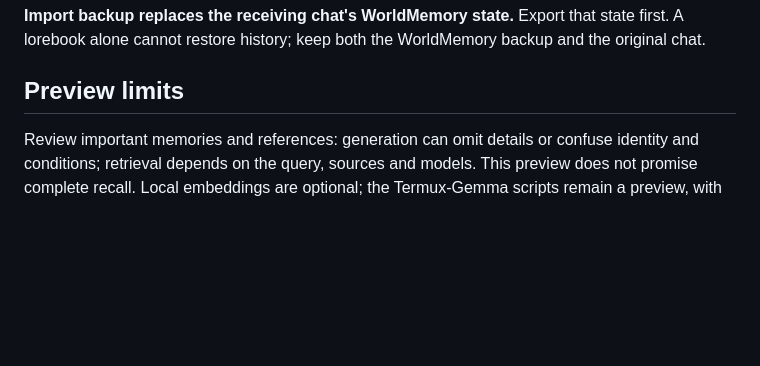
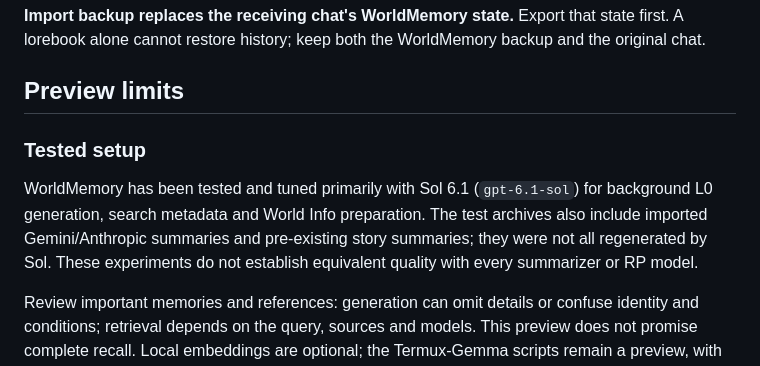
Before and after one commit to Ilya626/Extension-WorldMemory, a Markdown page: README.md, the part around the change. Drawn GitHub-style; blank space fills up the shorter version.

Commit message:
State Sol 6.1 testing scope and mixed imported archive provenance

```diff
--- a/README.md
+++ b/README.md
@@ -126,6 +126,10 @@ For an existing Summaryception setup, WorldMemory imports the saved archive and
 
 ## Preview limits
 
+### Tested setup
+
+WorldMemory has been tested and tuned primarily with Sol 6.1 (`gpt-6.1-sol`) for background L0 generation, search metadata and World Info preparation. The test archives also include imported Gemini/Anthropic summaries and pre-existing story summaries; they were not all regenerated by Sol. These experiments do not establish equivalent quality with every summarizer or RP model.
+
 Review important memories and references: generation can omit details or confuse identity and conditions; retrieval depends on the query, sources and models. This preview does not promise complete recall. Local embeddings are optional; the Termux-Gemma scripts remain a preview, with real-phone qualification deferred.
 
 License: [AGPL-3.0](LICENSE) · [Third-party notices](THIRD_PARTY_NOTICES.md). Bundled Summaryception modules retain their [vendor license](vendor/summaryception/LICENSE).
```
Also changed, not shown: README_RU.md (+4 -0 lines).
